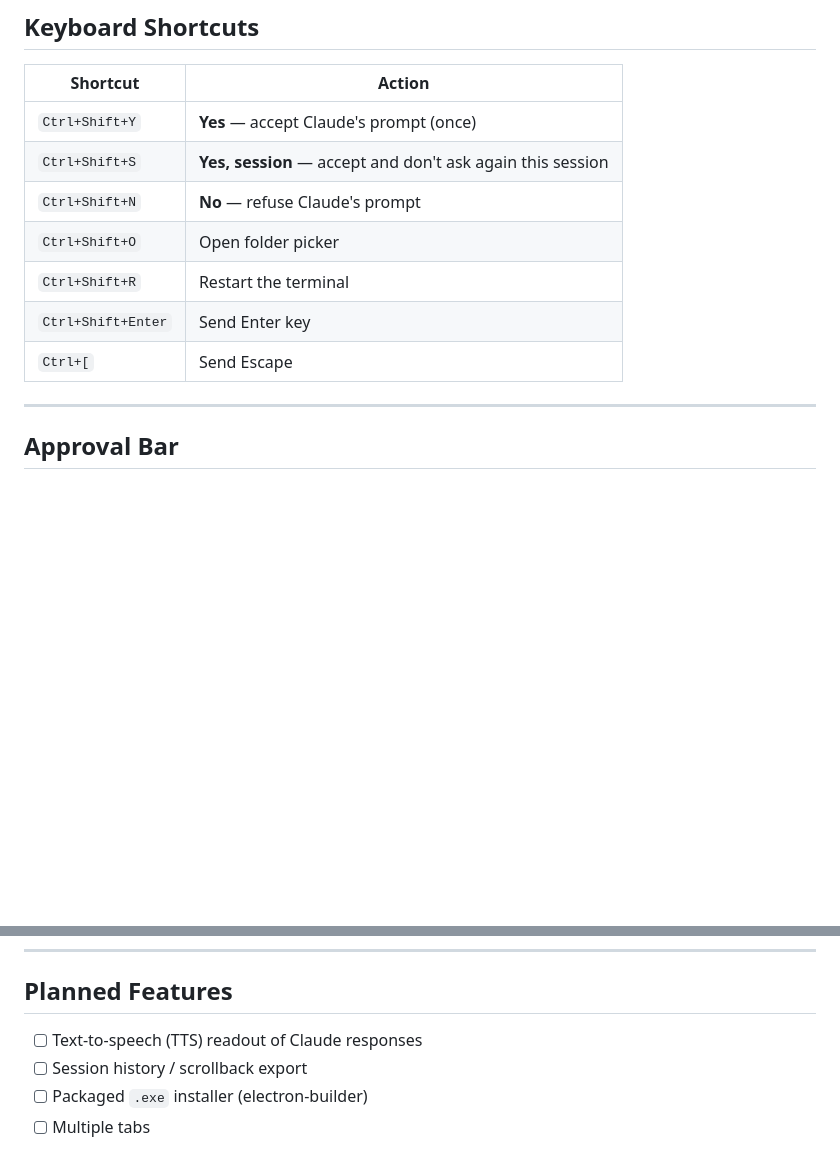
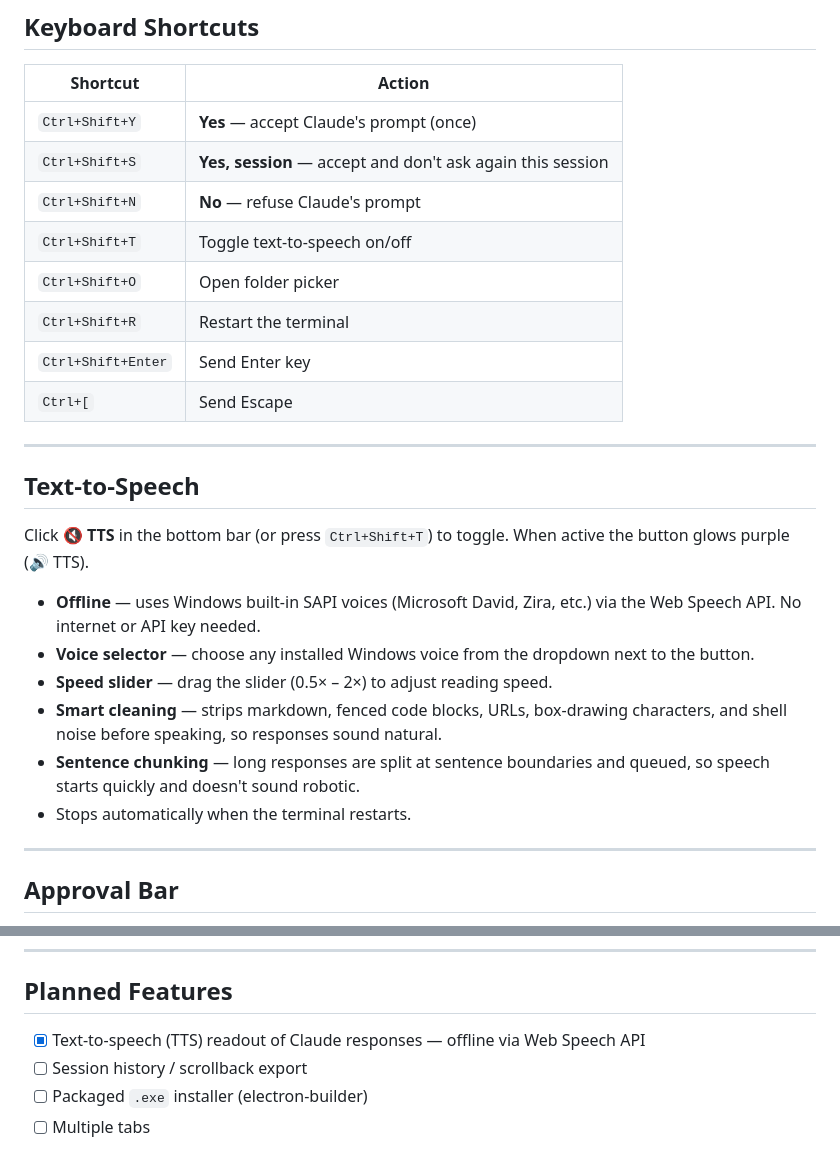
Before and after one commit to ElAazmaniOussama/windows-claude-terminal, a Markdown page: README.md, 2 parts joined by grey strips. Drawn GitHub-style; blank space fills up the shorter version.

Commit message:
Update README: document TTS feature and mark it complete
Co-Authored-By: Claude Sonnet 4.6 <noreply@anthropic.com>

```diff
--- a/README.md
+++ b/README.md
@@ -92,10 +92,24 @@ Works with Windows desktop shortcuts — just append the folder path in the shor
 | `Ctrl+Shift+Y` | **Yes** — accept Claude's prompt (once) |
 | `Ctrl+Shift+S` | **Yes, session** — accept and don't ask again this session |
 | `Ctrl+Shift+N` | **No** — refuse Claude's prompt |
+| `Ctrl+Shift+T` | Toggle text-to-speech on/off |
 | `Ctrl+Shift+O` | Open folder picker |
 | `Ctrl+Shift+R` | Restart the terminal |
 | `Ctrl+Shift+Enter` | Send Enter key |
 | `Ctrl+[` | Send Escape |
+
+---
+
+## Text-to-Speech
+
+Click **🔇 TTS** in the bottom bar (or press `Ctrl+Shift+T`) to toggle. When active the button glows purple (🔊 TTS).
+
+- **Offline** — uses Windows built-in SAPI voices (Microsoft David, Zira, etc.) via the Web Speech API. No internet or API key needed.
+- **Voice selector** — choose any installed Windows voice from the dropdown next to the button.
+- **Speed slider** — drag the slider (0.5× – 2×) to adjust reading speed.
+- **Smart cleaning** — strips markdown, fenced code blocks, URLs, box-drawing characters, and shell noise before speaking, so responses sound natural.
+- **Sentence chunking** — long responses are split at sentence boundaries and queued, so speech starts quickly and doesn't sound robotic.
+- Stops automatically when the terminal restarts.
 
 ---
 
@@ -151,7 +165,7 @@ windows-claude-terminal/
 
 ## Planned Features
 
-- [ ] Text-to-speech (TTS) readout of Claude responses
+- [x] Text-to-speech (TTS) readout of Claude responses — offline via Web Speech API
 - [ ] Session history / scrollback export
 - [ ] Packaged `.exe` installer (electron-builder)
 - [ ] Multiple tabs
```
